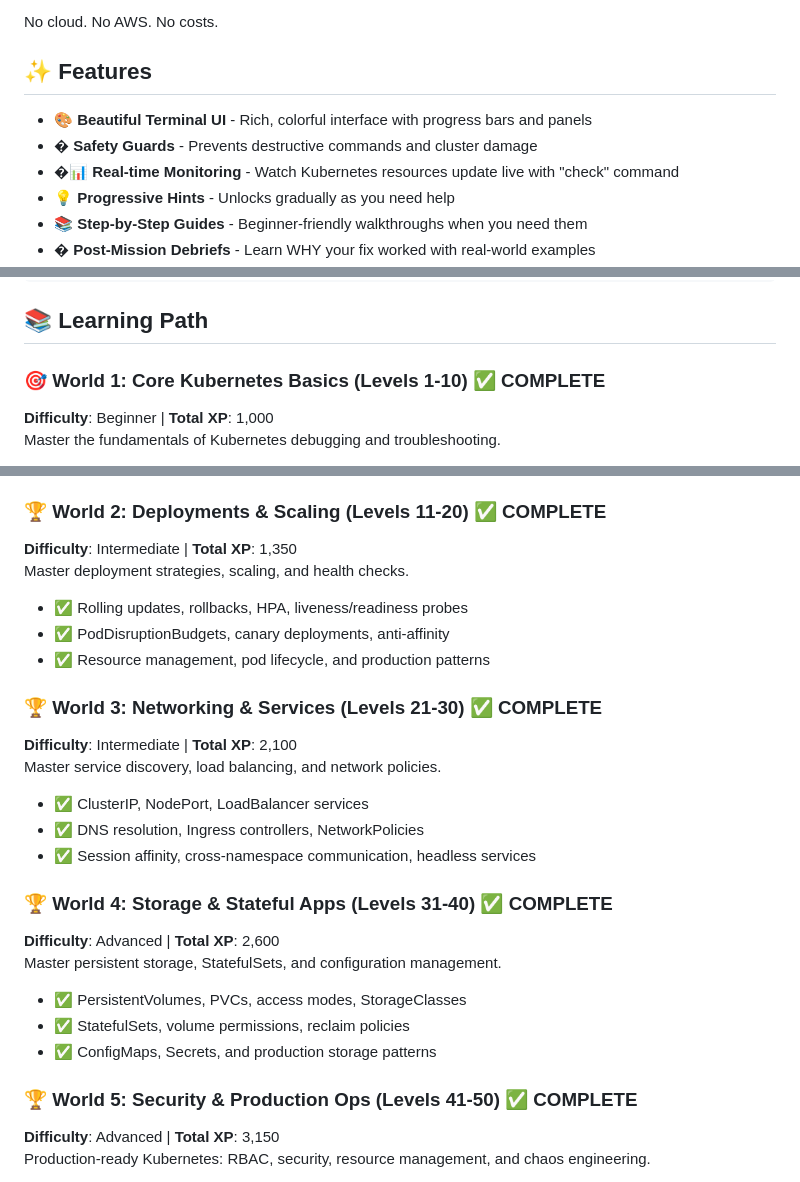
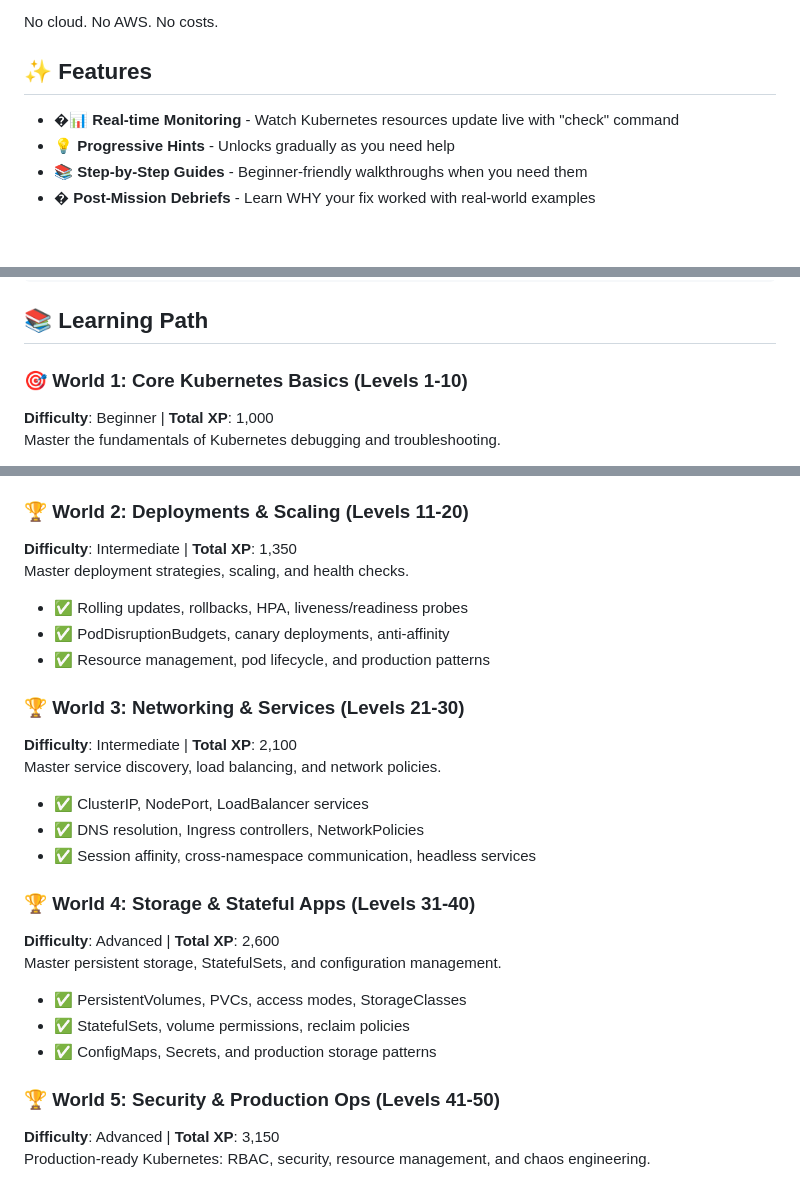
Before and after one commit to kholcomb/DevSecOps_Arena, a Markdown page: README.md, 3 parts joined by grey strips. GitHub-like rendering; blank space fills up the shorter version.

```diff
--- a/README.md
+++ b/README.md
@@ -9,8 +9,6 @@ No cloud. No AWS. No costs.
 
 ## ✨ Features
 
-- 🎨 **Beautiful Terminal UI** - Rich, colorful interface with progress bars and panels
-- �️ **Safety Guards** - Prevents destructive commands and cluster damage
 - �📊 **Real-time Monitoring** - Watch Kubernetes resources update live with "check" command
 - 💡 **Progressive Hints** - Unlocks gradually as you need help
 - 📚 **Step-by-Step Guides** - Beginner-friendly walkthroughs when you need them
@@ -94,7 +92,7 @@ python3 engine/reset.py all
 
 ## 📚 Learning Path
 
-### 🎯 World 1: Core Kubernetes Basics (Levels 1-10) ✅ COMPLETE
+### 🎯 World 1: Core Kubernetes Basics (Levels 1-10)
 **Difficulty**: Beginner | **Total XP**: 1,000
 Master the fundamentals of Kubernetes debugging and troubleshooting.
 
@@ -109,7 +107,7 @@ Master the fundamentals of Kubernetes debugging and troubleshooting.
 - ✅ Level 9: Init Container Gridlock (100 XP)
 - ✅ Level 10: Namespace Confusion (100 XP)
 
-### 🏆 World 2: Deployments & Scaling (Levels 11-20) ✅ COMPLETE
+### 🏆 World 2: Deployments & Scaling (Levels 11-20)
 **Difficulty**: Intermediate | **Total XP**: 1,350
 Master deployment strategies, scaling, and health checks.
 
@@ -117,7 +115,7 @@ Master deployment strategies, scaling, and health checks.
 - ✅ PodDisruptionBudgets, canary deployments, anti-affinity
 - ✅ Resource management, pod lifecycle, and production patterns
 
-### 🏆 World 3: Networking & Services (Levels 21-30) ✅ COMPLETE
+### 🏆 World 3: Networking & Services (Levels 21-30)
 **Difficulty**: Intermediate | **Total XP**: 2,100
 Master service discovery, load balancing, and network policies.
 
@@ -125,7 +123,7 @@ Master service discovery, load balancing, and network policies.
 - ✅ DNS resolution, Ingress controllers, NetworkPolicies
 - ✅ Session affinity, cross-namespace communication, headless services
 
-### 🏆 World 4: Storage & Stateful Apps (Levels 31-40) ✅ COMPLETE
+### 🏆 World 4: Storage & Stateful Apps (Levels 31-40)
 **Difficulty**: Advanced | **Total XP**: 2,600
 Master persistent storage, StatefulSets, and configuration management.
 
@@ -133,7 +131,7 @@ Master persistent storage, StatefulSets, and configuration management.
 - ✅ StatefulSets, volume permissions, reclaim policies
 - ✅ ConfigMaps, Secrets, and production storage patterns
 
-### 🏆 World 5: Security & Production Ops (Levels 41-50) ✅ COMPLETE
+### 🏆 World 5: Security & Production Ops (Levels 41-50)
 **Difficulty**: Advanced | **Total XP**: 3,150
 Production-ready Kubernetes: RBAC, security, resource management, and chaos engineering.
 
```
